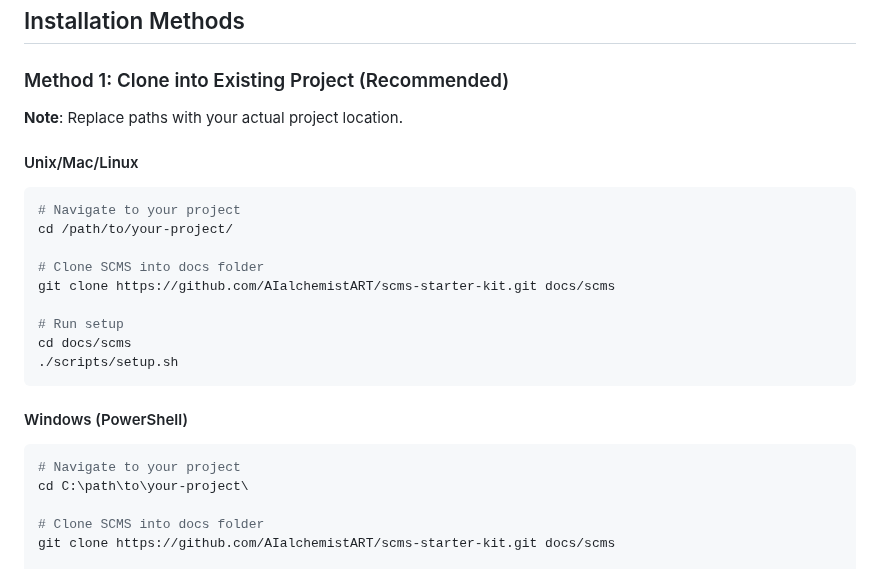
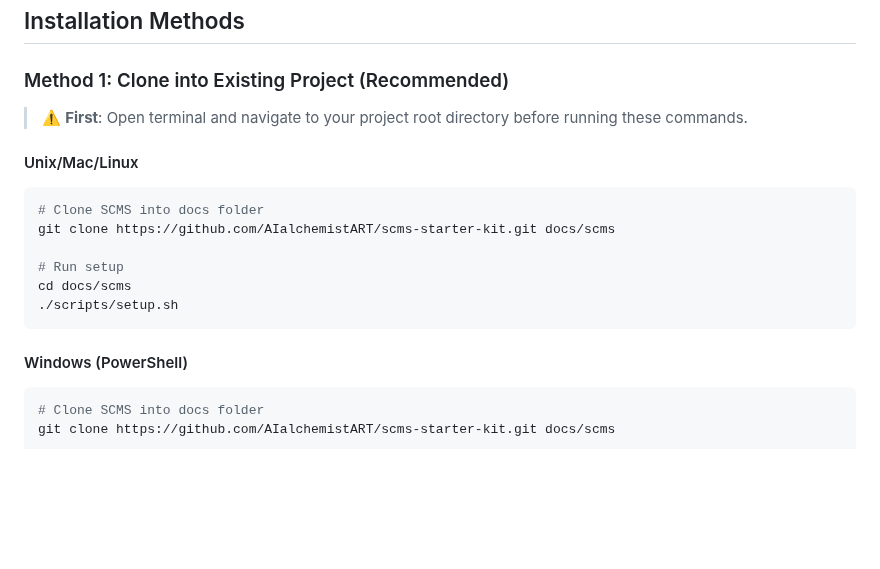
Before and after one commit to AIalchemistART/scms-starter-kit, a Markdown page: SETUP.md, the part around the change. GitHub-like rendering; blank space fills up the shorter version.

````diff
--- a/SETUP.md
+++ b/SETUP.md
@@ -21,14 +21,11 @@ Before starting, ensure you have:
 
 ### Method 1: Clone into Existing Project (Recommended)
 
-**Note**: Replace paths with your actual project location.
+> ⚠️ **First**: Open terminal and navigate to your project root directory before running these commands.
 
 #### Unix/Mac/Linux
 
 ```bash
-# Navigate to your project
-cd /path/to/your-project/
-
 # Clone SCMS into docs folder
 git clone https://github.com/AIalchemistART/scms-starter-kit.git docs/scms
 
@@ -40,9 +37,6 @@ cd docs/scms
 #### Windows (PowerShell)
 
 ```powershell
-# Navigate to your project
-cd C:\path\to\your-project\
-
 # Clone SCMS into docs folder
 git clone https://github.com/AIalchemistART/scms-starter-kit.git docs/scms
 
````
Also changed, not shown: README.md (+3 -7 lines).
